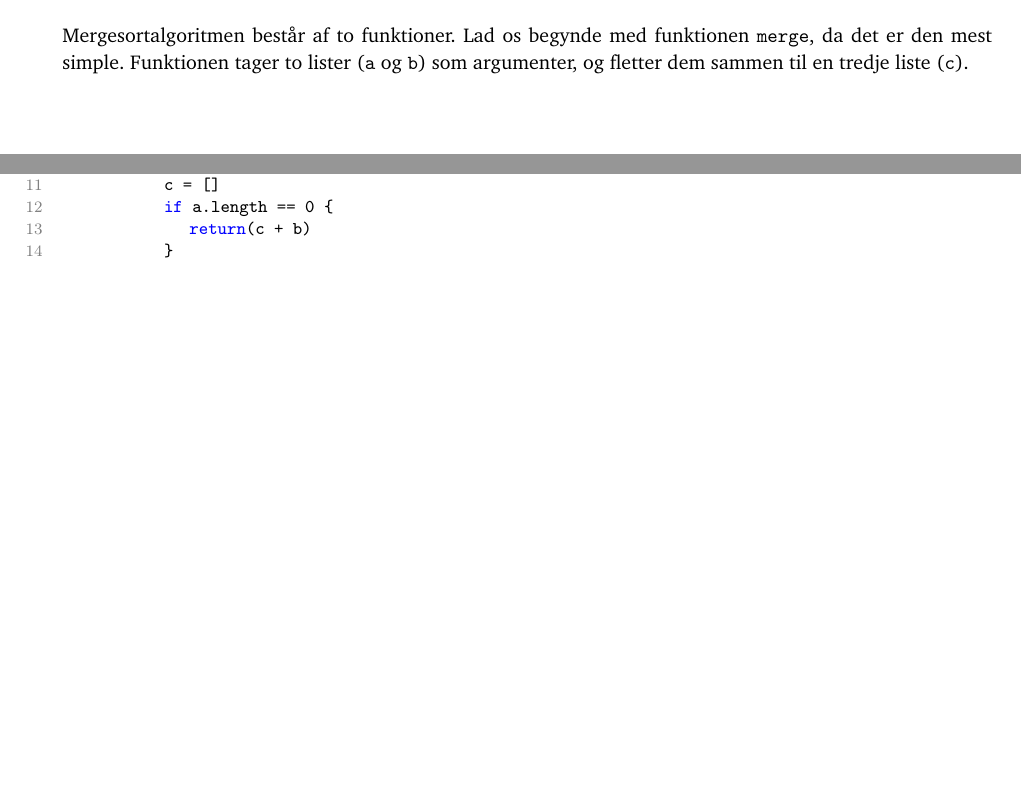
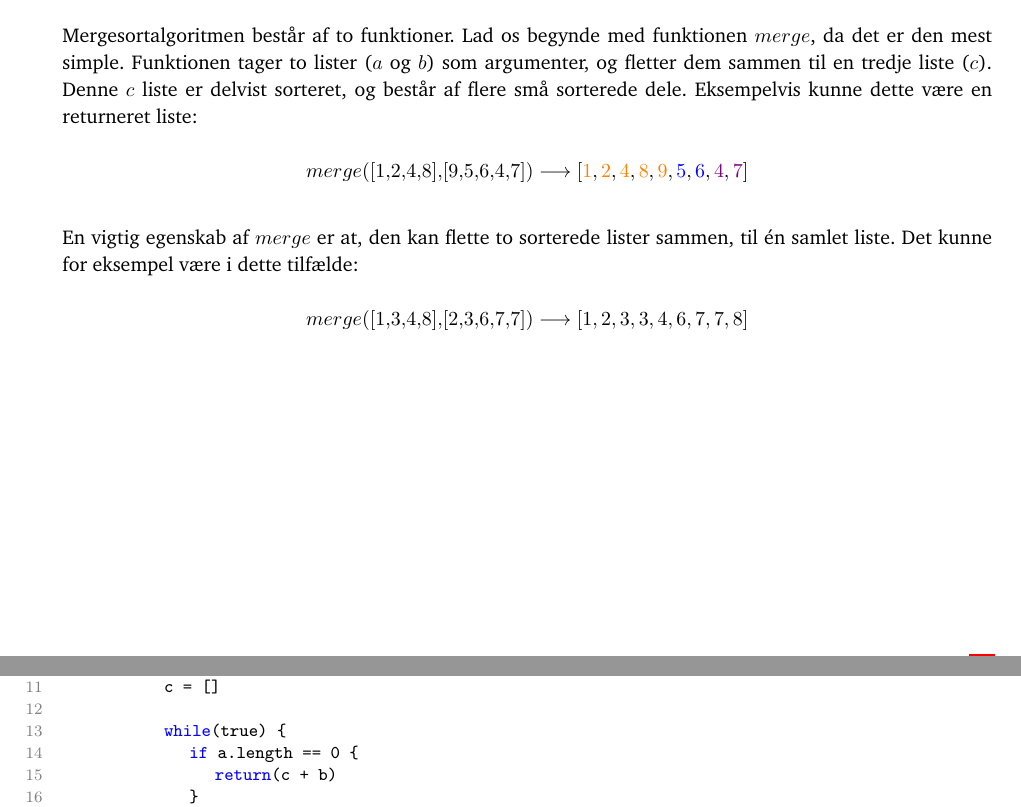
Before and after one commit to BalderHolst/SRP, a LaTeX document (latex/SRP.tex, which reads latex/backend/macros.tex, latex/dele/Sortering.tex): two parts of pages 9 and 10 of 14 before the commit and two parts of pages 9 and 10 of 15 after it, joined at a grey line, cut so that both start at the same text, the shorter picture padded with empty space. Compiled offline with pdfLaTeX.

Commit message:
pause før aftensmad

```diff
--- a/latex/backend/macros.tex
+++ b/latex/backend/macros.tex
@@ -1,6 +1,8 @@
 \newcommand{\blue}[1] {\color{blue}#1\color{black}}
 \newcommand{\red}[1] {\color{red}#1\color{black}}
 \newcommand{\violet}[1] {\color{violet}#1\color{black}}
+\newcommand{\orange}[1] {\color{orange}#1\color{black}}
+
 
 \newcommand{\padtable}{
 	\def\arraystretch{1.5}
--- a/latex/dele/Sortering.tex
+++ b/latex/dele/Sortering.tex
@@ -120,7 +120,18 @@ Hvor insertionsort er en lykke-baseret algoritme, er mergesort rekursiv idet at
 
 Pseudokode til denne algoritme kan findes i figur \ref{fig:Pseudokode til mergesort}.\\
 
-Mergesortalgoritmen består af to funktioner. Lad os begynde med funktionen \verb|merge|, da det er den mest simple. Funktionen tager to lister (\verb|a| og \verb|b|) som argumenter, og fletter dem sammen til en tredje liste (\verb|c|).
+Mergesortalgoritmen består af to funktioner. Lad os begynde med funktionen $merge$, da det er den mest simple. Funktionen tager to lister ($a$ og $b$) som argumenter, og fletter dem sammen til en tredje liste ($c$). Denne $c$ liste er delvist sorteret, og består af flere små sorterede dele. Eksempelvis kunne dette være en returneret liste:
+
+$$merge([1,2,4,8],[9,5,6,4,7]) \longrightarrow [\orange{1}, \orange{2}, \orange{4}, \orange{8}, \orange{9}, \blue{5}, \blue{6}, \violet{4}, \violet{7}]$$
+
+
+
+En vigtig egenskab af $merge$ er at, den kan flette to sorterede lister sammen, til én samlet liste. Det kunne for eksempel være i dette tilfælde:
+
+
+$$merge([1,3,4,8],[2,3,6,7,7]) \longrightarrow [1, 2, 3, 3, 4, 6, 7, 7, 8]$$
+
+
 
 \begin{figure}
 	\begin{center}
@@ -157,6 +168,8 @@ Mergesortalgoritmen består af to funktioner. Lad os begynde med funktionen \ver
 
 			funktion merge(a,b) {
 				c = []
+
+				while(true) {
 					if a.length == 0 {
 						return(c + b)
 					}
```
Also changed, not shown: latex/SRP.pdf, latex/dele/Sortering.tex (3 more changed lines), 5 other files. Lines whose indentation alone changed are shown as unchanged.
